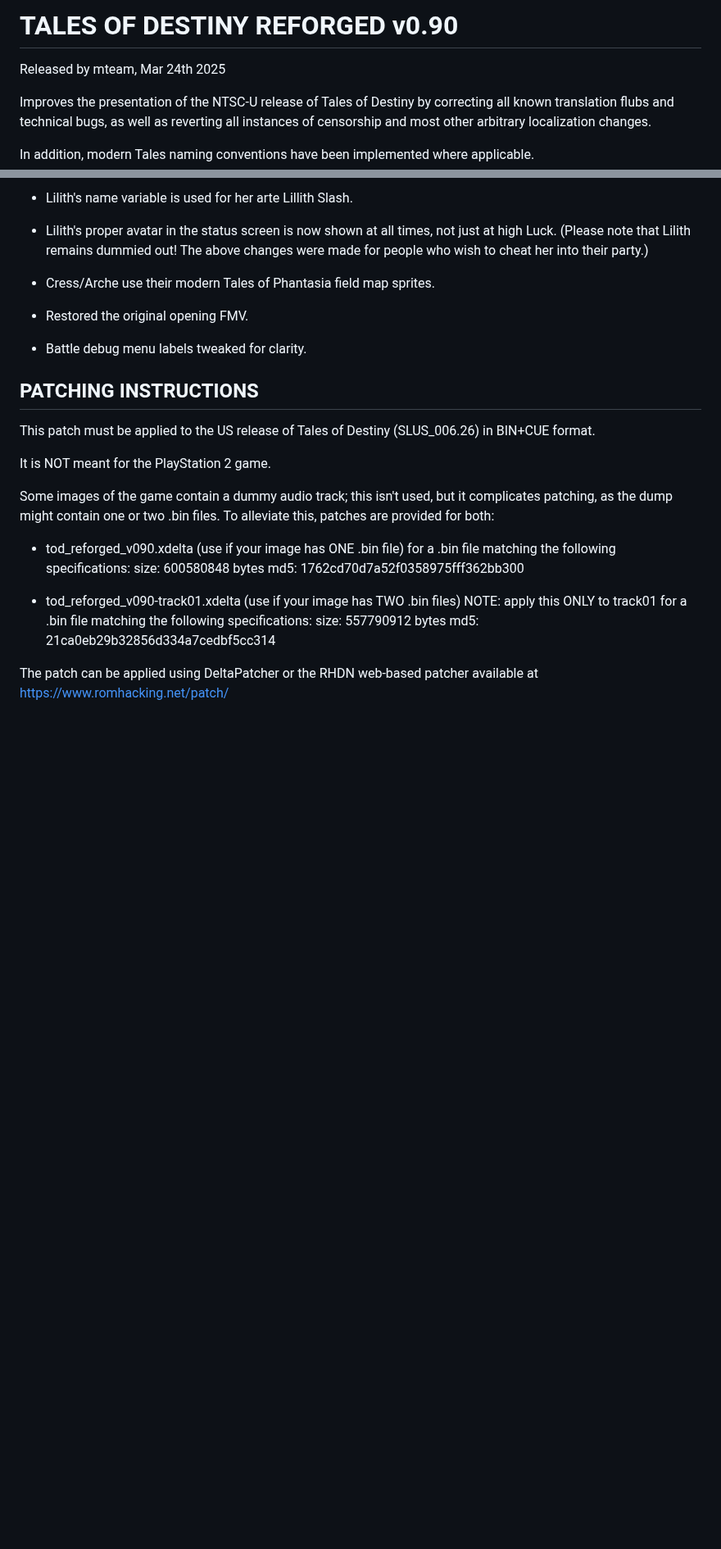
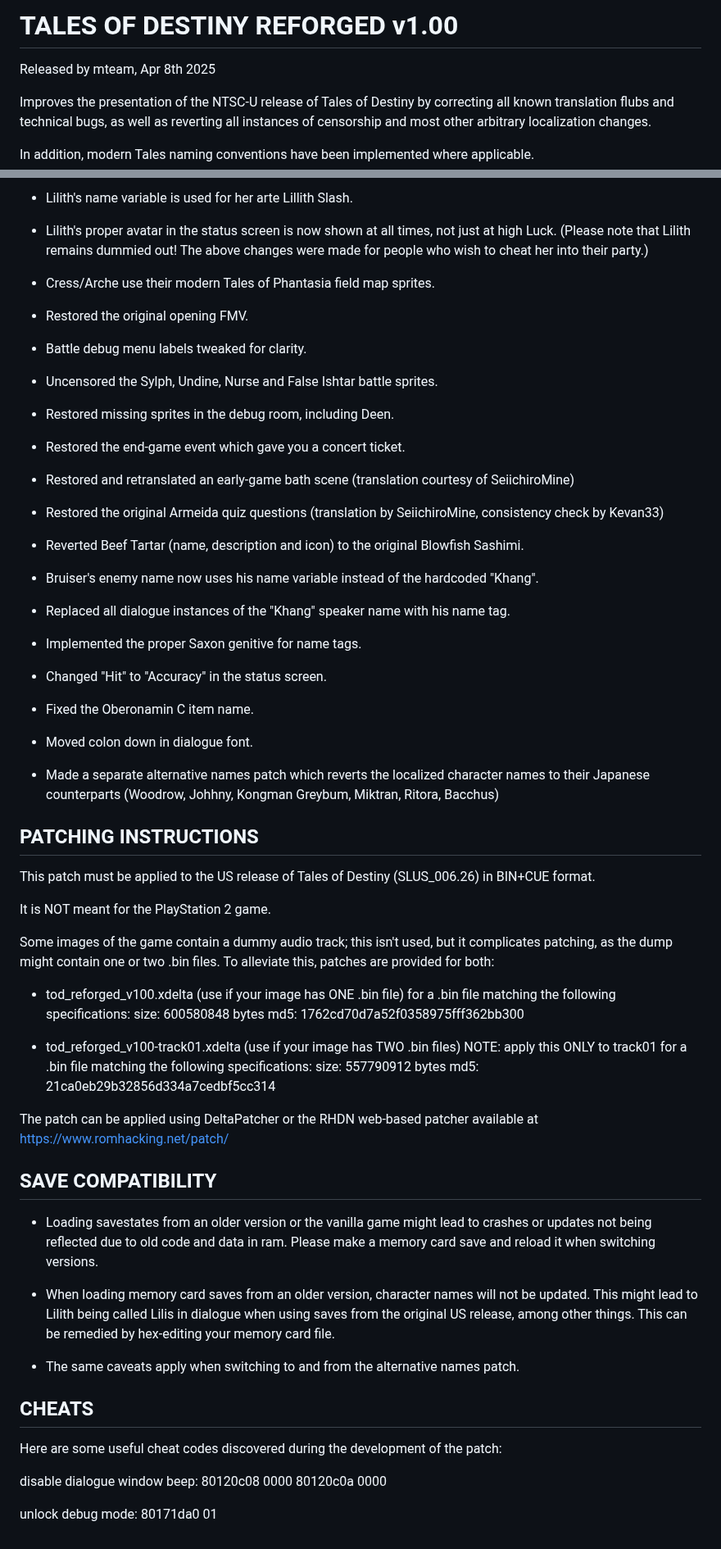
Before and after one commit to mziab/tod-reforged, a Markdown page: README.md, 2 parts joined by grey strips. Shown at 82% size. GitHub-like rendering; blank space fills up the shorter version.

```diff
--- a/README.md
+++ b/README.md
@@ -1,5 +1,5 @@
-# TALES OF DESTINY REFORGED v0.90
-Released by mteam, Mar 24th 2025
+# TALES OF DESTINY REFORGED v1.00
+Released by mteam, Apr 8th 2025
 
 Improves the presentation of the NTSC-U release of Tales of Destiny by correcting all known translation flubs and technical bugs, as well as reverting all instances of censorship and most other arbitrary localization changes.
 
@@ -73,6 +75,32 @@ CHANGES
 
 - Battle debug menu labels tweaked for clarity.
 
+- Uncensored the Sylph, Undine, Nurse and False Ishtar battle sprites.
+
+- Restored missing sprites in the debug room, including Deen.
+
+- Restored the end-game event which gave you a concert ticket.
+
+- Restored and retranslated an early-game bath scene (translation courtesy of SeiichiroMine)
+
+- Restored the original Armeida quiz questions (translation by SeiichiroMine, consistency check by Kevan33)
+
+- Reverted Beef Tartar (name, description and icon) to the original Blowfish Sashimi.
+
+- Bruiser's enemy name now uses his name variable instead of the hardcoded "Khang".
+
+- Replaced all dialogue instances of the "Khang" speaker name with his name tag.
+
+- Implemented the proper Saxon genitive for name tags.
+
+- Changed "Hit" to "Accuracy" in the status screen.
+
+- Fixed the Oberonamin C item name.
+
+- Moved colon down in dialogue font.
+
+- Made a separate alternative names patch which reverts the localized character names to their Japanese counterparts (Woodrow, Johhny, Kongman Greybum, Miktran, Ritora, Bacchus)
+
 PATCHING INSTRUCTIONS
 ---------------------
 This patch must be applied to the US release of Tales of Destiny (SLUS_006.26) in BIN+CUE format.
@@ -82,12 +110,12 @@ It is NOT meant for the PlayStation 2 game.
 Some images of the game contain a dummy audio track; this isn't used, but it complicates patching, as the dump might contain one or two .bin files.
 To alleviate this, patches are provided for both:
 
-- tod_reforged_v090.xdelta (use if your image has ONE .bin file)
+- tod_reforged_v100.xdelta (use if your image has ONE .bin file)
   for a .bin file matching the following specifications:
     size: 600580848 bytes
     md5:  1762cd70d7a52f0358975fff362bb300
 
-- tod_reforged_v090-track01.xdelta (use if your image has TWO .bin files)
+- tod_reforged_v100-track01.xdelta (use if your image has TWO .bin files)
   NOTE: apply this ONLY to track01
   for a .bin file matching the following specifications:
     size: 557790912 bytes
@@ -95,3 +123,24 @@ To alleviate this, patches are provided for both:
 
 The patch can be applied using DeltaPatcher or the RHDN web-based patcher
 available at https://www.romhacking.net/patch/
+
+SAVE COMPATIBILITY
+------------------
+
+- Loading savestates from an older version or the vanilla game might lead to crashes or updates not being reflected due to old code and data in ram. Please make a memory card save and reload it when switching versions.
+
+- When loading memory card saves from an older version, character names will not be updated. This might lead to Lilith being called Lilis in dialogue when using saves from the original US release, among other things. This can be remedied by hex-editing your memory card file.
+
+- The same caveats apply when switching to and from the alternative names patch.
+
+CHEATS
+------
+
+Here are some useful cheat codes discovered during the development of the patch:
+
+disable dialogue window beep:
+80120c08 0000
+80120c0a 0000
+
+unlock debug mode:
+80171da0 01
```
Also changed, not shown: other parts of README.md (+2 -0 lines).
